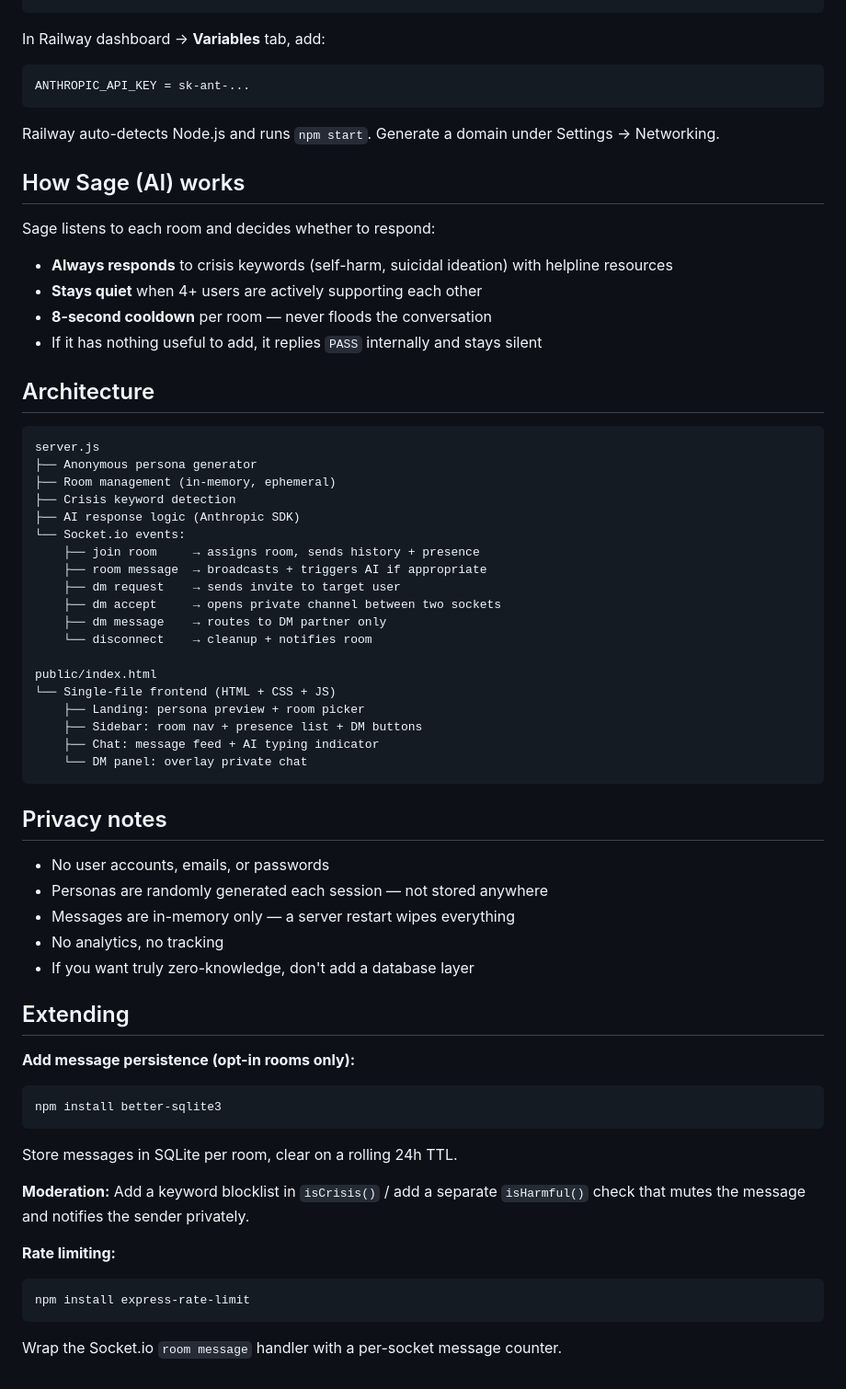
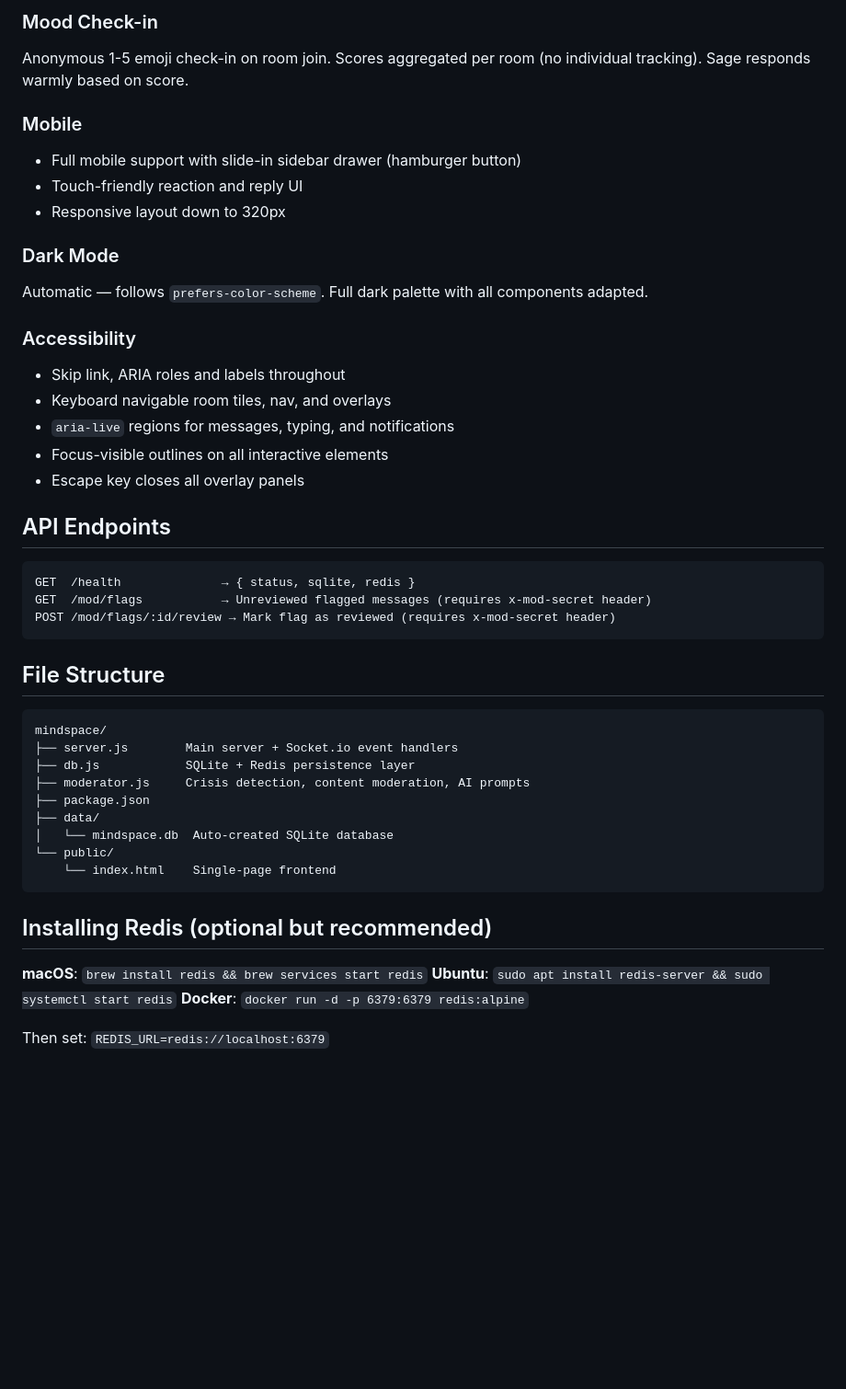
Before and after one commit to 1211101234/mindspace, a Markdown page: readme.MD, the part around one of its changes. Shown at 92% size. Drawn GitHub-style; blank space fills up the shorter version.

````diff
--- a/readme.MD
+++ b/readme.MD
@@ -59,65 +59,47 @@ git commit -m "mindspace"
+### Mood Check-in
+Anonymous 1-5 emoji check-in on room join. Scores aggregated per room (no individual tracking). Sage responds warmly based on score.
+
+### Mobile
+- Full mobile support with slide-in sidebar drawer (hamburger button)
+- Touch-friendly reaction and reply UI
+- Responsive layout down to 320px
+
+### Dark Mode
+Automatic — follows `prefers-color-scheme`. Full dark palette with all components adapted.
+
+### Accessibility
+- Skip link, ARIA roles and labels throughout
+- Keyboard navigable room tiles, nav, and overlays
+- `aria-live` regions for messages, typing, and notifications
+- Focus-visible outlines on all interactive elements
+- Escape key closes all overlay panels
+
+## API Endpoints
+
+```
+GET  /health              → { status, sqlite, redis }
+GET  /mod/flags           → Unreviewed flagged messages (requires x-mod-secret header)
+POST /mod/flags/:id/review → Mark flag as reviewed (requires x-mod-secret header)
 ```
 
-In Railway dashboard → **Variables** tab, add:
+## File Structure
+
 ```
-ANTHROPIC_API_KEY = sk-ant-...
+mindspace/
+├── server.js        Main server + Socket.io event handlers
+├── db.js            SQLite + Redis persistence layer
+├── moderator.js     Crisis detection, content moderation, AI prompts
+├── package.json
+├── data/
+│   └── mindspace.db  Auto-created SQLite database
+└── public/
+    └── index.html    Single-page frontend
 ```
 
-Railway auto-detects Node.js and runs `npm start`. Generate a domain under Settings → Networking.
+## Installing Redis (optional but recommended)
 
-## How Sage (AI) works
+**macOS**: `brew install redis && brew services start redis`
+**Ubuntu**: `sudo apt install redis-server && sudo systemctl start redis`
+**Docker**: `docker run -d -p 6379:6379 redis:alpine`
 
-Sage listens to each room and decides whether to respond:
-- **Always responds** to crisis keywords (self-harm, suicidal ideation) with helpline resources
-- **Stays quiet** when 4+ users are actively supporting each other
-- **8-second cooldown** per room — never floods the conversation
-- If it has nothing useful to add, it replies `PASS` internally and stays silent
-
-## Architecture
-
-```
-server.js
-├── Anonymous persona generator
-├── Room management (in-memory, ephemeral)
-├── Crisis keyword detection
-├── AI response logic (Anthropic SDK)
-└── Socket.io events:
-    ├── join room     → assigns room, sends history + presence
-    ├── room message  → broadcasts + triggers AI if appropriate
-    ├── dm request    → sends invite to target user
-    ├── dm accept     → opens private channel between two sockets
-    ├── dm message    → routes to DM partner only
-    └── disconnect    → cleanup + notifies room
-
-public/index.html
-└── Single-file frontend (HTML + CSS + JS)
-    ├── Landing: persona preview + room picker
-    ├── Sidebar: room nav + presence list + DM buttons
-    ├── Chat: message feed + AI typing indicator
-    └── DM panel: overlay private chat
-```
-
-## Privacy notes
-
-- No user accounts, emails, or passwords
-- Personas are randomly generated each session — not stored anywhere
-- Messages are in-memory only — a server restart wipes everything
-- No analytics, no tracking
-- If you want truly zero-knowledge, don't add a database layer
-
-## Extending
-
-**Add message persistence (opt-in rooms only):**
-```bash
-npm install better-sqlite3
-```
-Store messages in SQLite per room, clear on a rolling 24h TTL.
-
-**Moderation:**
-Add a keyword blocklist in `isCrisis()` / add a separate `isHarmful()` check that mutes the message and notifies the sender privately.
-
-**Rate limiting:**
-```bash
-npm install express-rate-limit
-```
-Wrap the Socket.io `room message` handler with a per-socket message counter.
+Then set: `REDIS_URL=redis://localhost:6379`
````
Also changed, not shown: other parts of readme.MD (+44 -44 lines).
